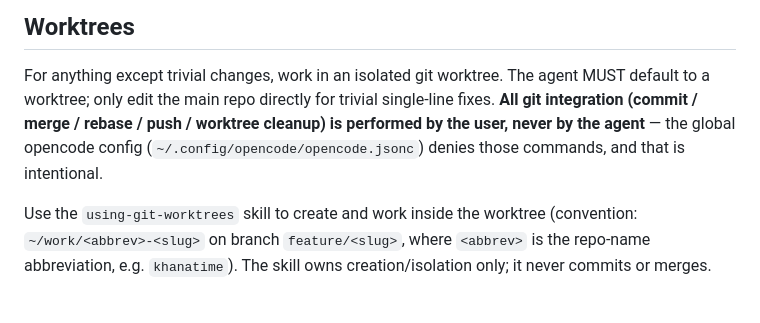
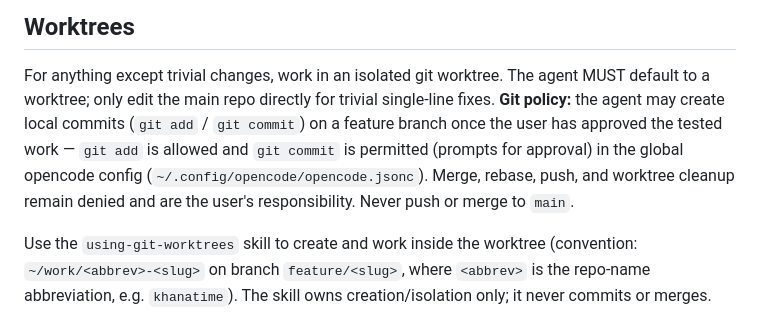
Before and after one commit to boormat/khanatime, a Markdown page: AGENTS.md, the part around the change. Rendered like a GitHub page.

Commit message:
docs(AGENTS): correct git policy — agent may commit locally, merge/push denied

```diff
--- a/AGENTS.md
+++ b/AGENTS.md
@@ -41,10 +41,12 @@ unlinted code.
 
 For anything except trivial changes, work in an isolated git worktree. The
 agent MUST default to a worktree; only edit the main repo directly for trivial
-single-line fixes. **All git integration (commit / merge / rebase / push /
-worktree cleanup) is performed by the user, never by the agent** — the global
-opencode config (`~/.config/opencode/opencode.jsonc`) denies those commands,
-and that is intentional.
+single-line fixes. **Git policy:** the agent may create local commits
+(`git add` / `git commit`) on a feature branch once the user has approved the
+tested work — `git add` is allowed and `git commit` is permitted (prompts for
+approval) in the global opencode config (`~/.config/opencode/opencode.jsonc`).
+Merge, rebase, push, and worktree cleanup remain denied and are the user's
+responsibility. Never push or merge to `main`.
 
 Use the `using-git-worktrees` skill to create and work inside the worktree
 (convention: `~/work/<abbrev>-<slug>` on branch `feature/<slug>`, where
```
